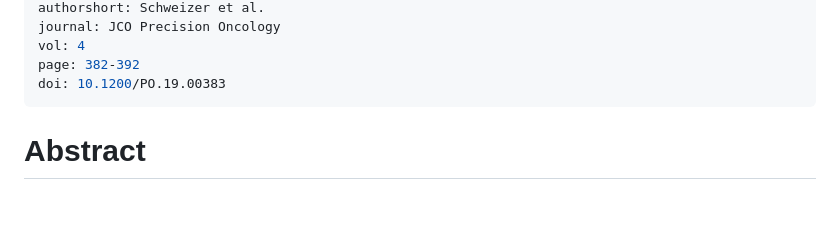
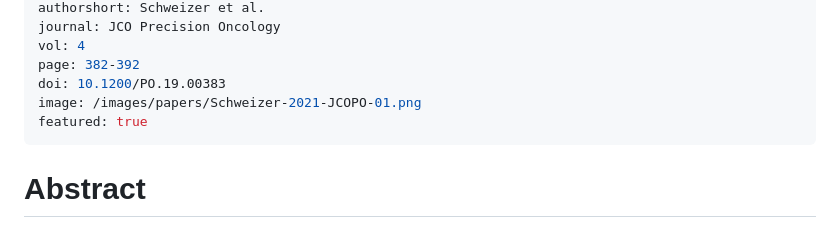
Before and after one commit to GavinHaLab/GavinHaLab.github.io, a Markdown page: papers/_posts/2020-04-21-schweizer-jcopo.md, the part around the change. GitHub-like rendering; blank space fills up the shorter version.

```diff
--- a/papers/_posts/2020-04-21-schweizer-jcopo.md
+++ b/papers/_posts/2020-04-21-schweizer-jcopo.md
@@ -8,6 +8,8 @@ journal: JCO Precision Oncology
 vol: 4
 page: 382-392
 doi: 10.1200/PO.19.00383
+image: /images/papers/Schweizer-2021-JCOPO-01.png
+featured: true
 ---
 
 # Abstract
```
Also changed, not shown: papers/_posts/2020-10-27-ahuno-medrxiv.md (+3 -1 lines), people/_posts/2019-08-30-Anna-Hoge.md (+4 -0 lines), images/papers/Ahuno-2021-npgPO.png (added), images/papers/Hoge-2021-biorxiv-01.png (added), images/papers/Schweizer-2021-JCOPO-01.png (added), 1 other file.
